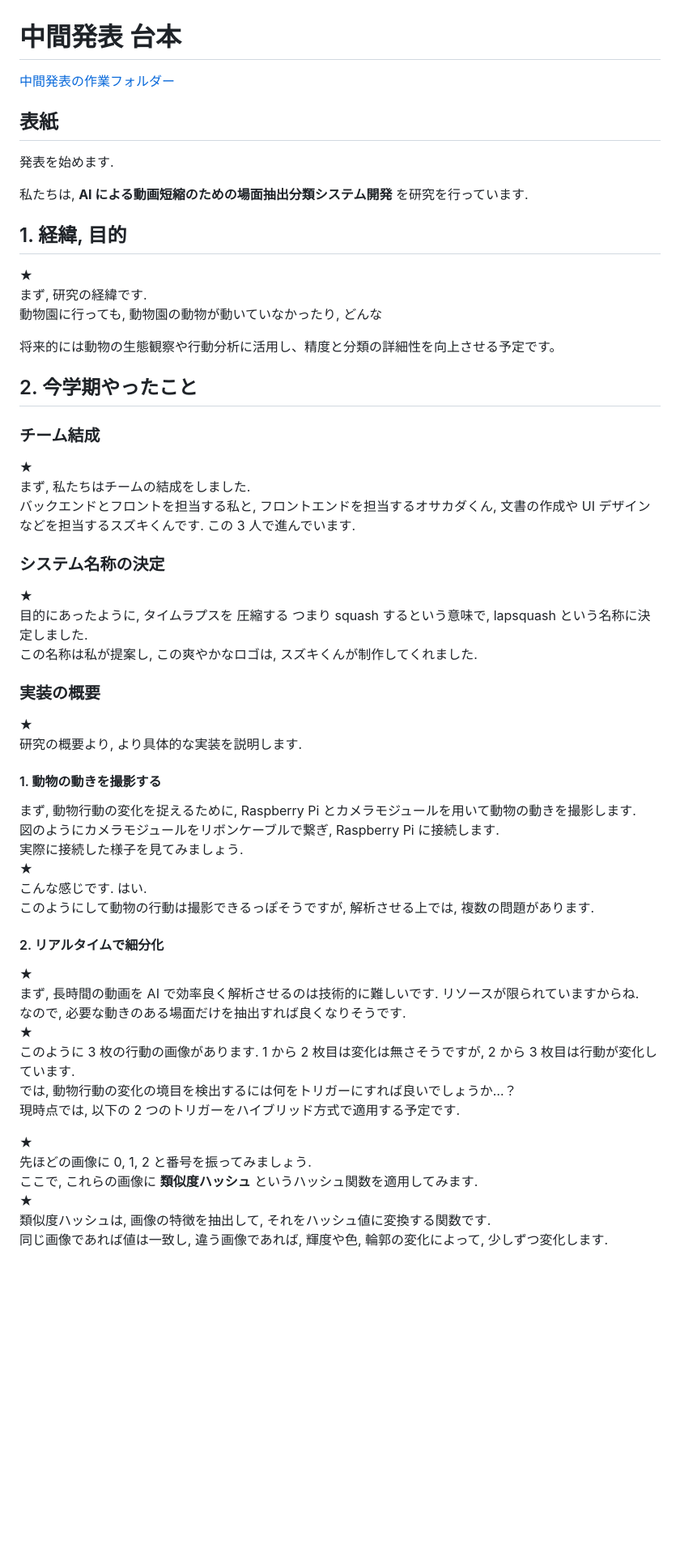
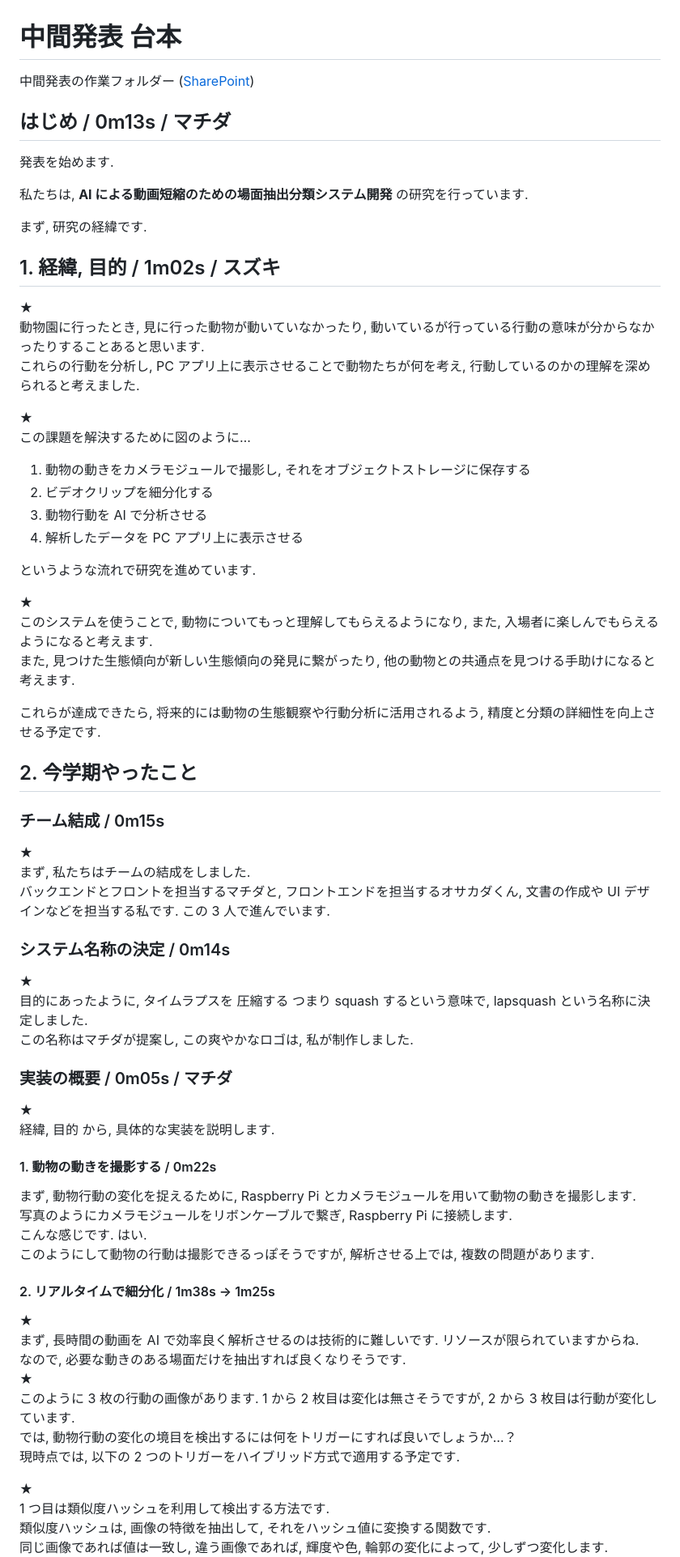
Before and after one commit to lapsquash/lapsquash_pj, a Markdown page: docs/midterm.md, the part around the change printed below. Shown: that part at 81% size. Drawn GitHub-style; blank space fills up the shorter version.

```diff
--- a/docs/midterm.md
+++ b/docs/midterm.md
@@ -1,50 +1,64 @@
 # 中間発表 台本
 
-[中間発表の作業フォルダー](https://tiny.cc/lapsq-sh/docs/1_midterm)
+中間発表の作業フォルダー ([SharePoint](https://tiny.cc/lapsq-sh/docs/1_midterm))
 
-## 表紙
+## はじめ / 0m13s / マチダ
 
 発表を始めます.
 
-私たちは, **AI による動画短縮のための場面抽出分類システム開発** を研究を行っています.
+私たちは, **AI による動画短縮のための場面抽出分類システム開発** の研究を行っています.
 
-## 1. 経緯, 目的
+まず, 研究の経緯です.
+
+## 1. 経緯, 目的 / 1m02s / スズキ
 
 ★
-まず, 研究の経緯です.
-動物園に行っても, 動物園の動物が動いていなかったり, どんな
+動物園に行ったとき, 見に行った動物が動いていなかったり, 動いているが行っている行動の意味が分からなかったりすることあると思います.
+これらの行動を分析し, PC アプリ上に表示させることで動物たちが何を考え, 行動しているのかの理解を深められると考えました.
 
-将来的には動物の生態観察や行動分析に活用し、精度と分類の詳細性を向上させる予定です。
+★
+この課題を解決するために図のように…
+
+1. 動物の動きをカメラモジュールで撮影し, それをオブジェクトストレージに保存する
+2. ビデオクリップを細分化する
+3. 動物行動を AI で分析させる
+4. 解析したデータを PC アプリ上に表示させる
+
+というような流れで研究を進めています.
+
+★
+このシステムを使うことで, 動物についてもっと理解してもらえるようになり, また, 入場者に楽しんでもらえるようになると考えます.
+また, 見つけた生態傾向が新しい生態傾向の発見に繋がったり, 他の動物との共通点を見つける手助けになると考えます.
+
+これらが達成できたら, 将来的には動物の生態観察や行動分析に活用されるよう, 精度と分類の詳細性を向上させる予定です.
 
 ## 2. 今学期やったこと
 
-### チーム結成
+### チーム結成 / 0m15s
 
 ★
 まず, 私たちはチームの結成をしました.
-バックエンドとフロントを担当する私と, フロントエンドを担当するオサカダくん, 文書の作成や UI デザインなどを担当するスズキくんです. この 3 人で進んでいます.
+バックエンドとフロントを担当するマチダと, フロントエンドを担当するオサカダくん, 文書の作成や UI デザインなどを担当する私です. この 3 人で進んでいます.
 
-### システム名称の決定
+### システム名称の決定 / 0m14s
 
 ★
 目的にあったように, タイムラプスを 圧縮する つまり squash するという意味で, lapsquash という名称に決定しました.
-この名称は私が提案し, この爽やかなロゴは, スズキくんが制作してくれました.
+この名称はマチダが提案し, この爽やかなロゴは, 私が制作しました.
 
-### 実装の概要
+### 実装の概要 / 0m05s / マチダ
 
 ★
-研究の概要より, より具体的な実装を説明します.
+経緯, 目的 から, 具体的な実装を説明します.
 
-#### 1. 動物の動きを撮影する
+#### 1. 動物の動きを撮影する / 0m22s
 
 まず, 動物行動の変化を捉えるために, Raspberry Pi とカメラモジュールを用いて動物の動きを撮影します.
-図のようにカメラモジュールをリボンケーブルで繋ぎ, Raspberry Pi に接続します.
-実際に接続した様子を見てみましょう.
-★
+写真のようにカメラモジュールをリボンケーブルで繋ぎ, Raspberry Pi に接続します.
 こんな感じです. はい.
 このようにして動物の行動は撮影できるっぽそうですが, 解析させる上では, 複数の問題があります.
 
-#### 2. リアルタイムで細分化
+#### 2. リアルタイムで細分化 / 1m38s -> 1m25s
 
 ★
 まず, 長時間の動画を AI で効率良く解析させるのは技術的に難しいです. リソースが限られていますからね.
@@ -55,8 +69,6 @@
 現時点では, 以下の 2 つのトリガーをハイブリッド方式で適用する予定です.
 
 ★
-先ほどの画像に 0, 1, 2 と番号を振ってみましょう.
-ここで, これらの画像に **類似度ハッシュ** というハッシュ関数を適用してみます.
-★
+1 つ目は類似度ハッシュを利用して検出する方法です.
 類似度ハッシュは, 画像の特徴を抽出して, それをハッシュ値に変換する関数です.
 同じ画像であれば値は一致し, 違う画像であれば, 輝度や色, 輪郭の変化によって, 少しずつ変化します.
```
Also changed, not shown: other parts of docs/midterm.md (+19 -19 lines).
